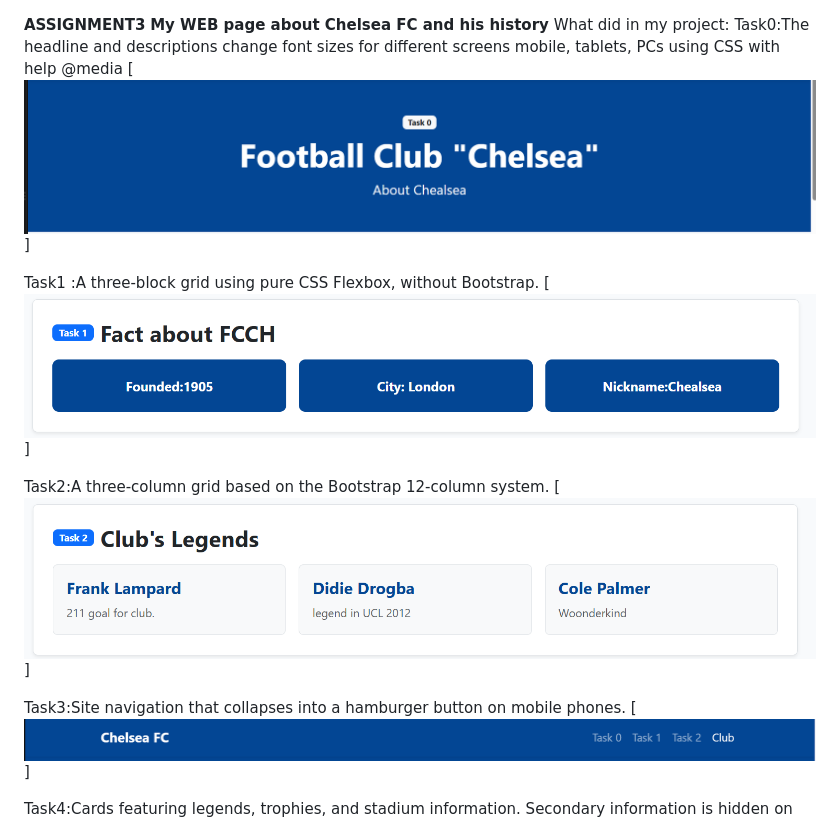
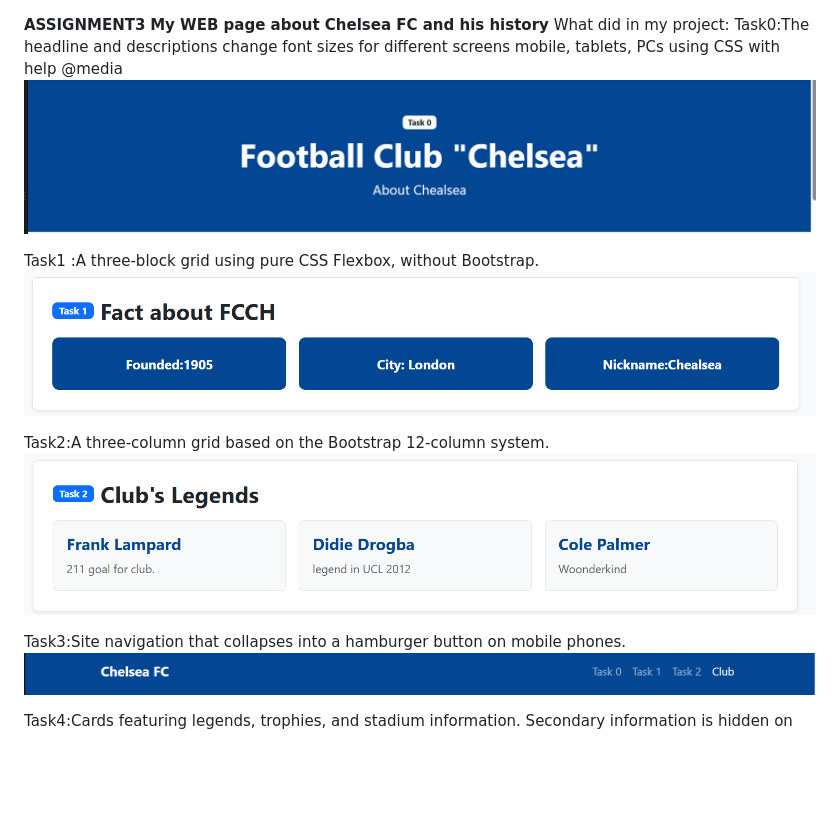
Before and after one commit to nurkhankarashev-hash/web3, a Markdown page: README.md, the part around the change printed below. GitHub-like rendering; blank space fills up the shorter version.

```diff
--- a/README.md
+++ b/README.md
@@ -2,15 +2,15 @@
 **My WEB page about Chelsea FC and his history**
 What did in my project:
 Task0:The headline and descriptions change font sizes for different screens mobile, tablets, PCs using CSS with help @media
-[![alt text](<screen/Снимок экрана 2026-10-04 230644.png>)]
+![alt text](screen/task0.png)
 
 Task1 :A three-block grid using pure CSS Flexbox, without Bootstrap.
-[![alt text](<screen/Снимок экрана 2026-10-04 230707.png>)]
+![alt text](screen/task1.png)
 
 Task2:A three-column grid based on the Bootstrap 12-column system.
-[![alt text](<screen/Снимок экрана 2026-10-04 230713.png>)]
+![alt text](screen/task2.png)
 
 Task3:Site navigation that collapses into a hamburger button on mobile phones.
-[![alt text](<screen/Снимок экрана 2026-10-04 230727.png>)]
+![alt text](screen/task3.png)
 
 Task4:Cards featuring legends, trophies, and stadium information. Secondary information is hidden on smartphones using @media.
```
Also changed, not shown: other parts of README.md (+1 -1 lines), screen/task0.png (renamed from screen/Снимок экрана 2026-10-04 230644.png), screen/task1.png (renamed from screen/Снимок экрана 2026-10-04 230707.png), screen/task2.png (renamed from screen/Снимок экрана 2026-10-04 230713.png), screen/task3.png (renamed from screen/Снимок экрана 2026-10-04 230727.png), screen/task4.png (renamed from screen/Снимок экрана 2026-10-04 230721.png).
